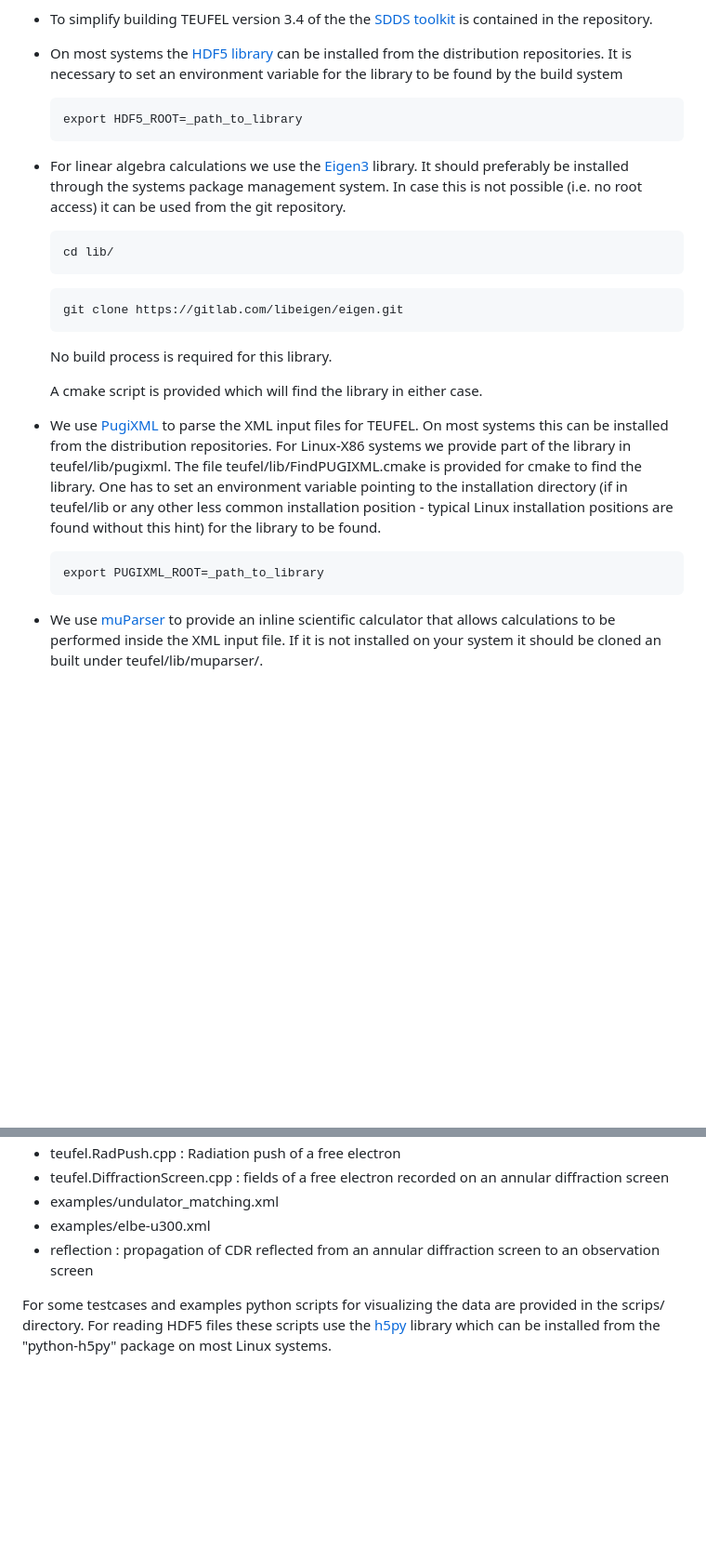
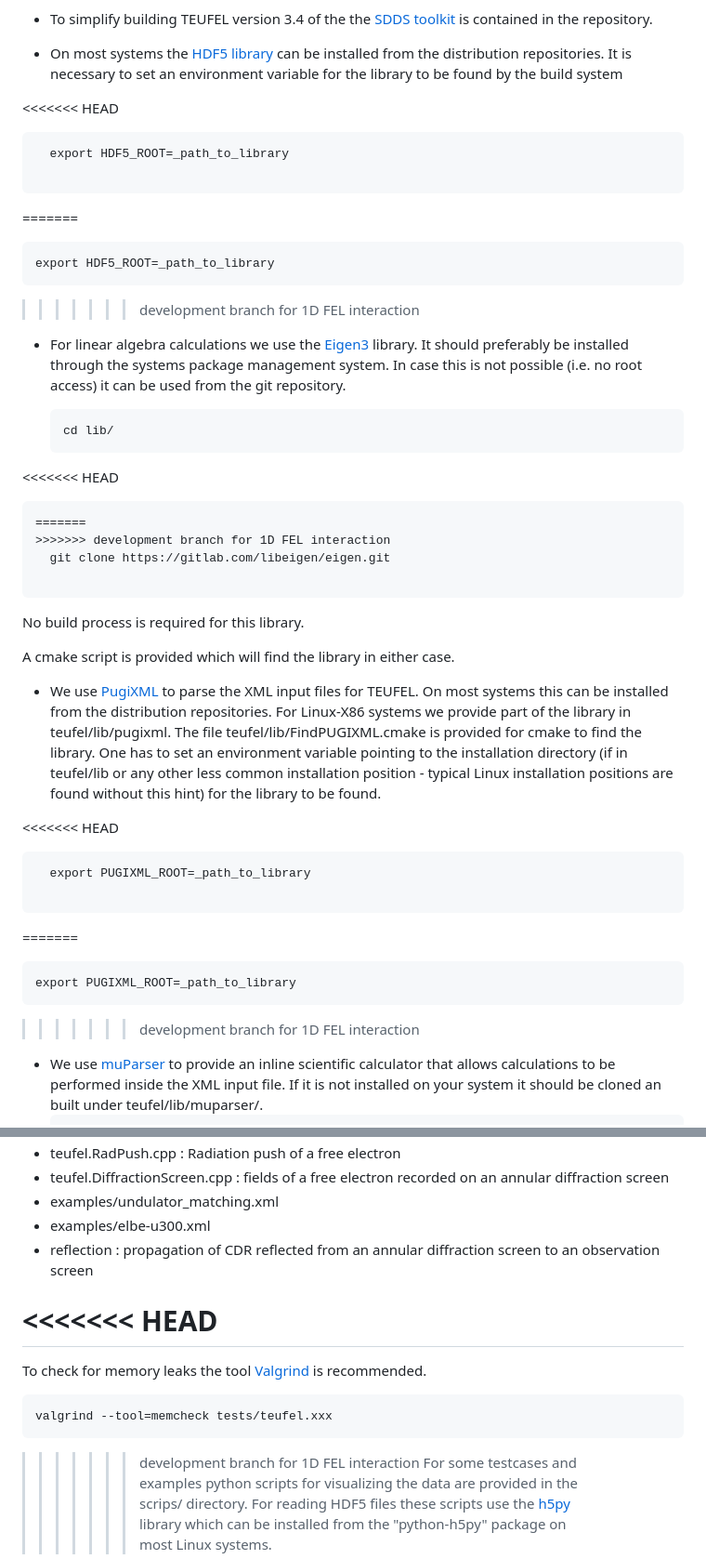
Before and after one commit to lehnertu/TEUFEL, a Markdown page: README.md, 2 parts joined by grey strips. Shown: that part at 93% size. Rendered like a GitHub page; blank space fills up the shorter version.

```diff
--- a/README.md
+++ b/README.md
@@ -89,9 +93,13 @@ A few libraries are required to build the TEUFEL executable.
   from the distribution repositories.
   It is necessary to set an environment variable for the library to be found by the build system
 
+<<<<<<< HEAD
   <pre>
   export HDF5_ROOT=_path_to_library
   </pre>
+=======
+  <pre>export HDF5_ROOT=_path_to_library</pre>
+>>>>>>> development branch for 1D FEL interaction
 
 - For linear algebra calculations we use the [Eigen3](http://eigen.tuxfamily.org) library.
   It should preferably be installed through the systems package management system.
@@ -99,9 +107,12 @@ A few libraries are required to build the TEUFEL executable.
 
   <pre>
   cd lib/
+<<<<<<< HEAD
   </pre>
 
   <pre>
+=======
+>>>>>>> development branch for 1D FEL interaction
   git clone https://gitlab.com/libeigen/eigen.git
   </pre>
 
@@ -117,9 +128,13 @@ A few libraries are required to build the TEUFEL executable.
   (if in teufel/lib or any other less common installation position -
   typical Linux installation positions are found without this hint) for the library to be found.
 
+<<<<<<< HEAD
   <pre>
   export PUGIXML_ROOT=_path_to_library
   </pre>
+=======
+  <pre>export PUGIXML_ROOT=_path_to_library</pre>
+>>>>>>> development branch for 1D FEL interaction
 
 - We use [muParser](https://github.com/beltoforion/muparser) to provide
   an inline scientific calculator that allows calculations to be performed
@@ -213,6 +248,13 @@ right away from the build directory, a script is provided in the main folder:
 - examples/elbe-u300.xml
 - reflection : propagation of CDR reflected from an annular diffraction screen to an observation screen
 
+<<<<<<< HEAD
+=======
+To check for memory leaks the tool [Valgrind](http://valgrind.org) is recommended.
+
+<pre>valgrind --tool=memcheck tests/teufel.xxx</pre>
+
+>>>>>>> development branch for 1D FEL interaction
 For some testcases and examples python scripts for visualizing the data are
 provided in the scrips/ directory. For reading HDF5 files these scripts use the
 [h5py](http://www.h5py.org/) library which can be installed from the "python-h5py" package on most Linux systems.
```
Also changed, not shown: other parts of README.md (+24 -0 lines).
